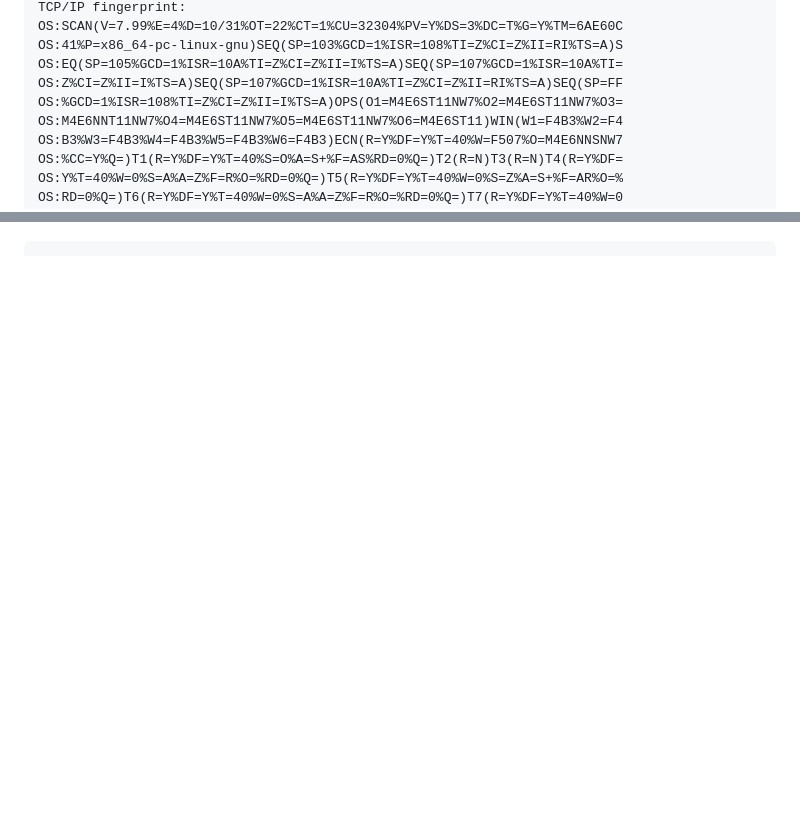
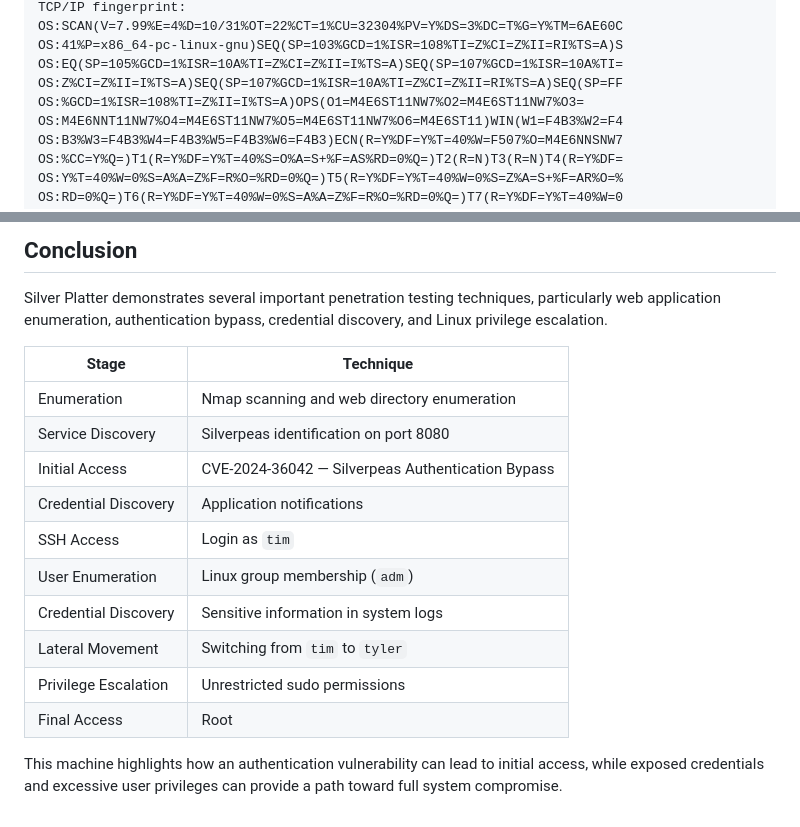
Before and after one commit to Youssef-Mohamed100/Youssef-Mohamed100, a Markdown page: Linux Pentest/THM/Silver Platter.md, 2 parts joined by grey strips. Rendered like a GitHub page; blank space fills up the shorter version.

```diff
--- a/Linux Pentest/THM/Silver Platter.md
+++ b/Linux Pentest/THM/Silver Platter.md
@@ -80,7 +91,7 @@ OS:SCAN(V=7.99%E=4%D=10/31%OT=22%CT=1%CU=32304%PV=Y%DS=3%DC=T%G=Y%TM=6AE60C
 OS:41%P=x86_64-pc-linux-gnu)SEQ(SP=103%GCD=1%ISR=108%TI=Z%CI=Z%II=RI%TS=A)S
 OS:EQ(SP=105%GCD=1%ISR=10A%TI=Z%CI=Z%II=I%TS=A)SEQ(SP=107%GCD=1%ISR=10A%TI=
 OS:Z%CI=Z%II=I%TS=A)SEQ(SP=107%GCD=1%ISR=10A%TI=Z%CI=Z%II=RI%TS=A)SEQ(SP=FF
-OS:%GCD=1%ISR=108%TI=Z%CI=Z%II=I%TS=A)OPS(O1=M4E6ST11NW7%O2=M4E6ST11NW7%O3=
+OS:%GCD=1%ISR=108%TI=Z%II=I%TS=A)OPS(O1=M4E6ST11NW7%O2=M4E6ST11NW7%O3=
 OS:M4E6NNT11NW7%O4=M4E6ST11NW7%O5=M4E6ST11NW7%O6=M4E6ST11)WIN(W1=F4B3%W2=F4
 OS:B3%W3=F4B3%W4=F4B3%W5=F4B3%W6=F4B3)ECN(R=Y%DF=Y%T=40%W=F507%O=M4E6NNSNW7
 OS:%CC=Y%Q=)T1(R=Y%DF=Y%T=40%S=O%A=S+%F=AS%RD=0%Q=)T2(R=N)T3(R=N)T4(R=Y%DF=
@@ -163,0 +269,18 @@ Now , I can privilige escalation as a root , Good Bye😍😘
+## Conclusion
+
+Silver Platter demonstrates several important penetration testing techniques, particularly web application enumeration, authentication bypass, credential discovery, and Linux privilege escalation.
+
+| Stage | Technique |
+|---|---|
+| Enumeration | Nmap scanning and web directory enumeration |
+| Service Discovery | Silverpeas identification on port 8080 |
+| Initial Access | CVE-2024-36042 — Silverpeas Authentication Bypass |
+| Credential Discovery | Application notifications |
+| SSH Access | Login as `tim` |
+| User Enumeration | Linux group membership (`adm`) |
+| Credential Discovery | Sensitive information in system logs |
+| Lateral Movement | Switching from `tim` to `tyler` |
+| Privilege Escalation | Unrestricted sudo permissions |
+| Final Access | Root |
+
+This machine highlights how an authentication vulnerability can lead to initial access, while exposed credentials and excessive user privileges can provide a path toward full system compromise.
```
Also changed, not shown: other parts of Linux Pentest/THM/Silver Platter.md (+124 -19 lines).
